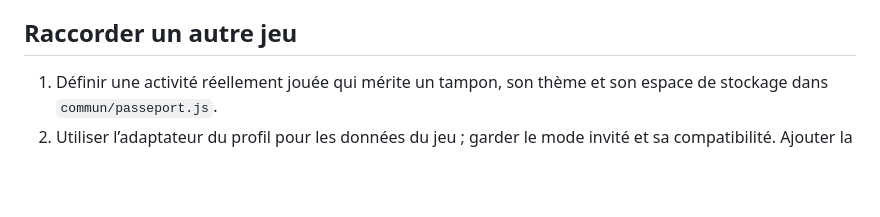
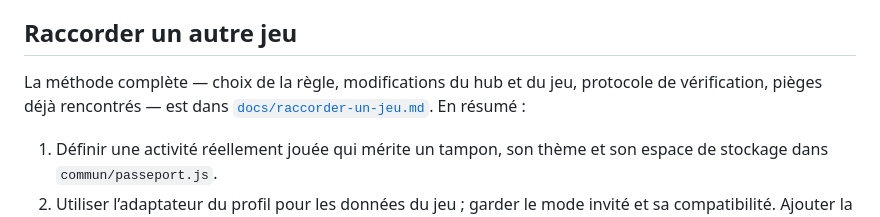
Before and after one commit to Aytan-sudo/hub-gaming, a Markdown page: README.md, the part around the change. Rendered like a GitHub page; blank space fills up the shorter version.

```diff
--- a/README.md
+++ b/README.md
@@ -208,6 +208,10 @@ Aucun serveur de données n’est à déployer.
 
 ## Raccorder un autre jeu
 
+La méthode complète — choix de la règle, modifications du hub et du jeu,
+protocole de vérification, pièges déjà rencontrés — est dans
+[`docs/raccorder-un-jeu.md`](docs/raccorder-un-jeu.md). En résumé :
+
 1. Définir une activité réellement jouée qui mérite un tampon, son thème et
    son espace de stockage dans `commun/passeport.js`.
 2. Utiliser l’adaptateur du profil pour les données du jeu ; garder le mode
```
Also changed, not shown: docs/raccorder-un-jeu.md (added, +374 -0 lines).
